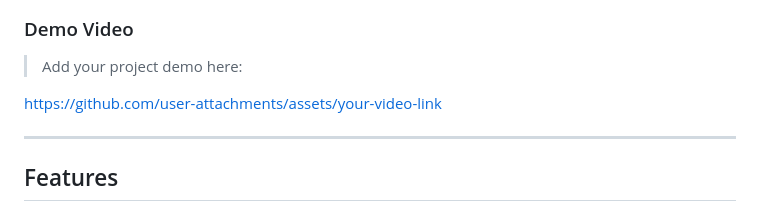
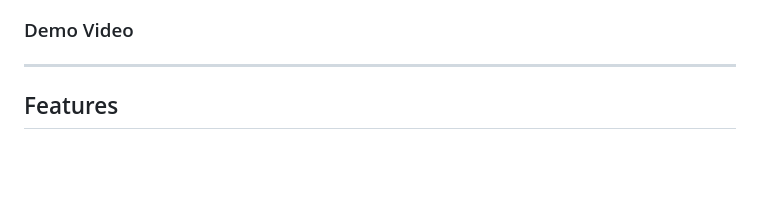
Before and after one commit to AmjadAmri/AIEdu-AI-Powered-Educational-Course-Generator, a Markdown page: README.md, the part around one of its changes. Drawn GitHub-style; blank space fills up the shorter version.

```diff
--- a/README.md
+++ b/README.md
@@ -44,9 +52,6 @@ AI-Powered Educational Course Generator is a Flask-based web application that tr
 
 ### Demo Video
 
-> Add your project demo here:
-
-https://github.com/user-attachments/assets/your-video-link
 
 ---
 
```
Also changed, not shown: other parts of README.md (+8 -0 lines).
